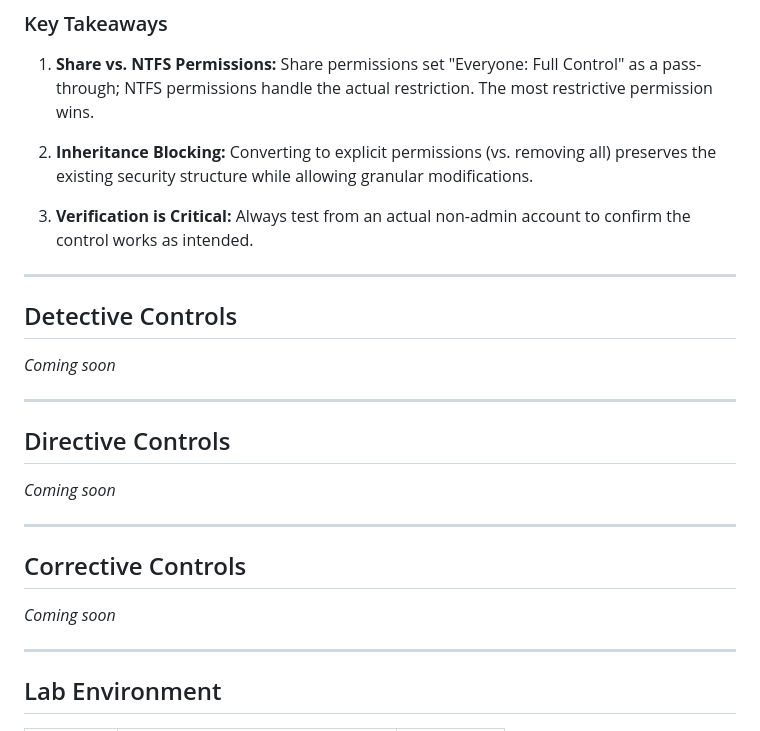
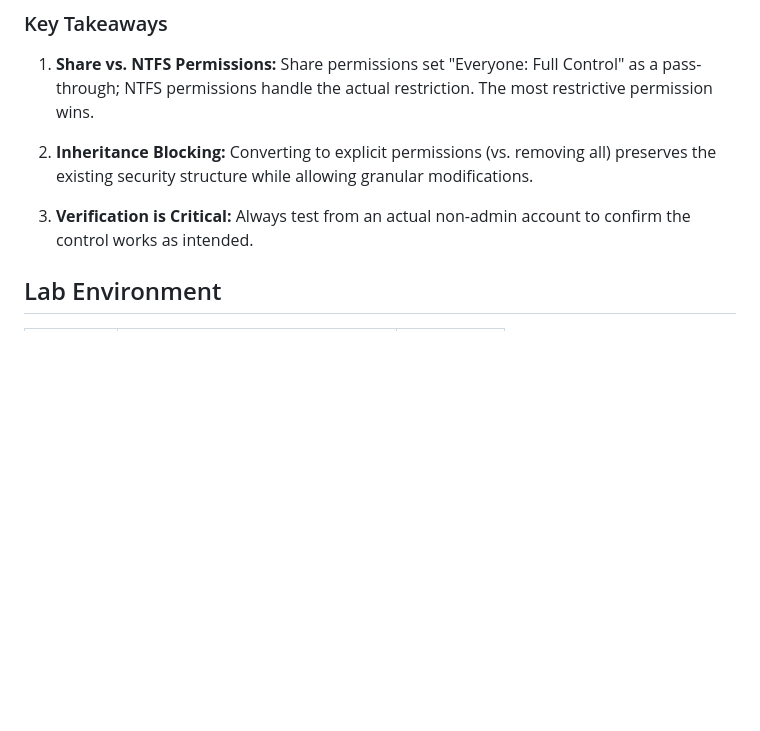
Before and after one commit to gustavotoral/helpdesk-portfolio, a Markdown page: security-controls/README.md, the part around the change. GitHub-like rendering; blank space fills up the shorter version.

Commit message:
Update README by removing unimplemented control sections
Removed sections for Detective, Directive, and Corrective Controls from the README.

```diff
--- a/security-controls/README.md
+++ b/security-controls/README.md
@@ -113,25 +113,6 @@ The TOOLS share had overly permissive NTFS permissions inherited from the parent
 
 3. **Verification is Critical:** Always test from an actual non-admin account to confirm the control works as intended.
 
----
-
-## Detective Controls
-
-*Coming soon*
-
----
-
-## Directive Controls
-
-*Coming soon*
-
----
-
-## Corrective Controls
-
-*Coming soon*
-
----
 
 ## Lab Environment
 
```
